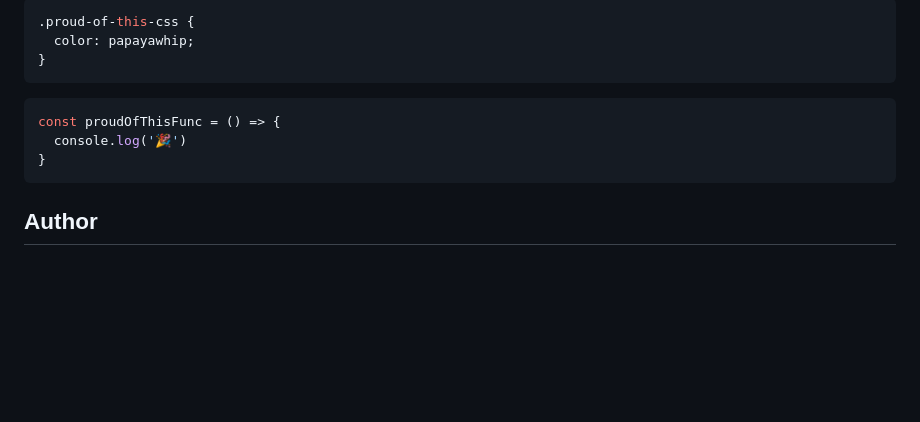
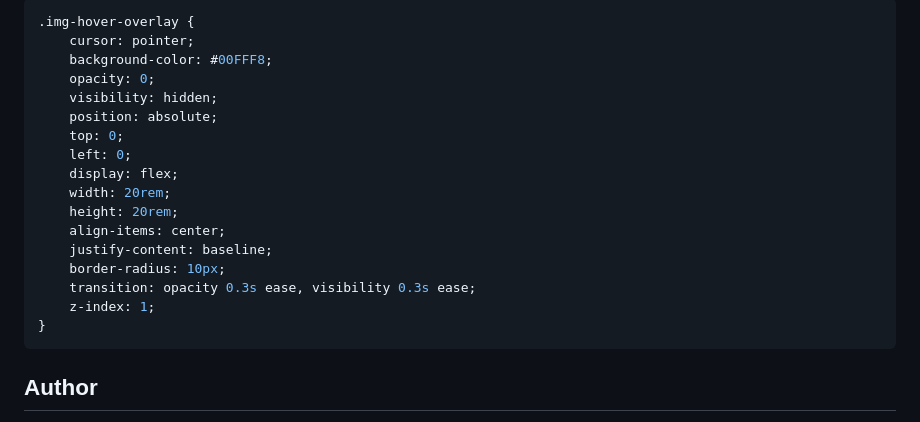
Before and after one commit to sonnen99/Challenge-nft-preview-card-component-main, a Markdown page: README.md, the part around the change printed below. GitHub-like rendering; blank space fills up the shorter version.

````diff
--- a/README.md
+++ b/README.md
@@ -55,11 +47,20 @@ To see how you can add code snippets, see below:
 ```css
-.proud-of-this-css {
-  color: papayawhip;
-}
-```
-```js
-const proudOfThisFunc = () => {
-  console.log('🎉')
+.img-hover-overlay {
+    cursor: pointer;
+    background-color: #00FFF8;
+    opacity: 0;
+    visibility: hidden;
+    position: absolute;
+    top: 0;
+    left: 0;
+    display: flex;
+    width: 20rem;
+    height: 20rem;
+    align-items: center;
+    justify-content: baseline;
+    border-radius: 10px;
+    transition: opacity 0.3s ease, visibility 0.3s ease;
+    z-index: 1;
 }
 ```
 
````
Also changed, not shown: other parts of README.md (+4 -12 lines), images/Screenshot.png (added), 2 other files.
